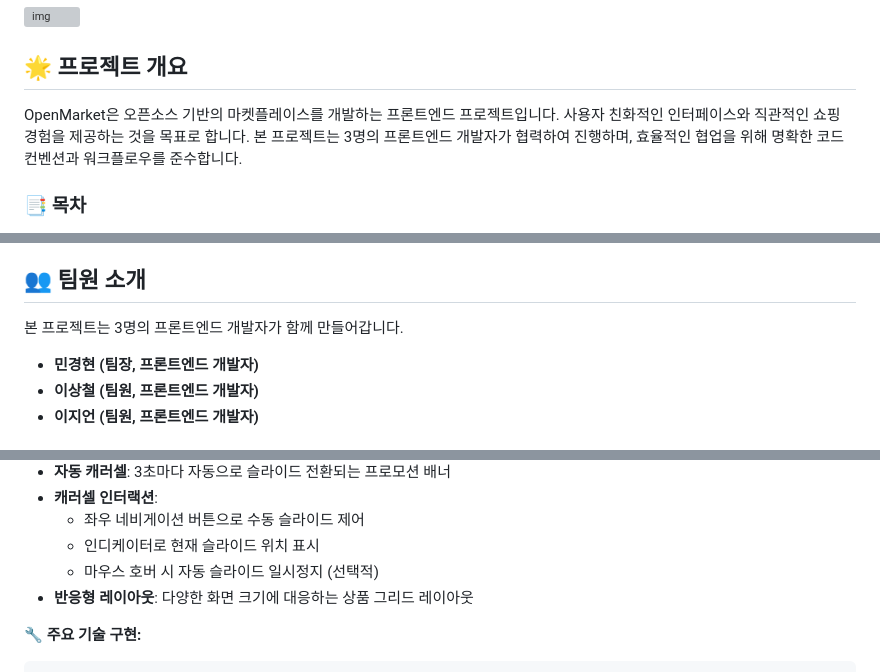
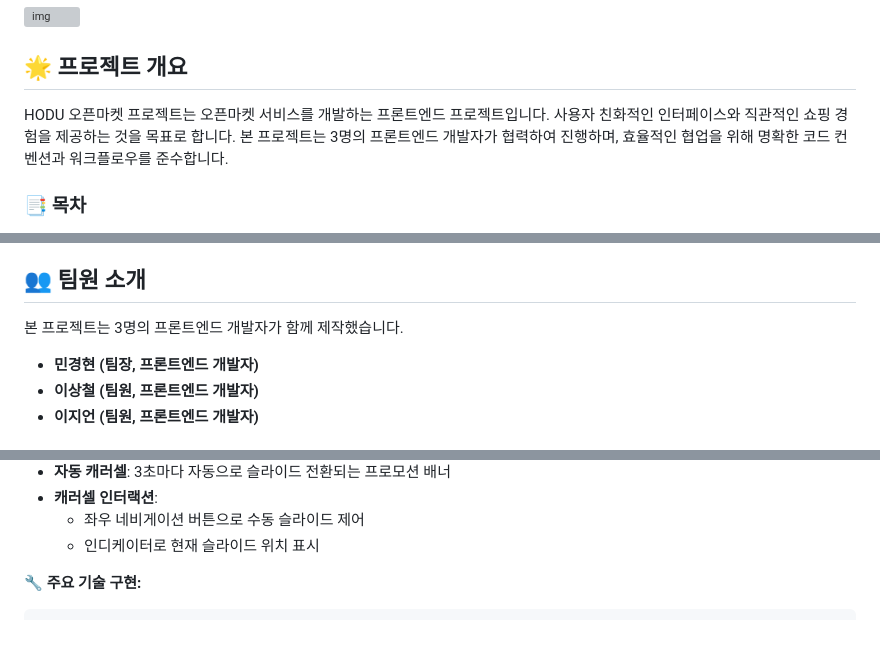
Before and after one commit to EST-Awesome-Crew/OpenMarketService, a Markdown page: README.md, 3 parts joined by grey strips. Rendered like a GitHub page; blank space fills up the shorter version; grey boxes are pictures that could not be loaded.

```diff
--- a/README.md
+++ b/README.md
@@ -4,7 +4,7 @@
 
 ## 🌟 프로젝트 개요
 
-OpenMarket은 오픈소스 기반의 마켓플레이스를 개발하는 프론트엔드 프로젝트입니다. 사용자 친화적인 인터페이스와 직관적인 쇼핑 경험을 제공하는 것을 목표로 합니다. 본 프로젝트는 3명의 프론트엔드 개발자가 협력하여 진행하며, 효율적인 협업을 위해 명확한 코드 컨벤션과 워크플로우를 준수합니다.
+HODU 오픈마켓 프로젝트는 오픈마켓 서비스를 개발하는 프론트엔드 프로젝트입니다. 사용자 친화적인 인터페이스와 직관적인 쇼핑 경험을 제공하는 것을 목표로 합니다. 본 프로젝트는 3명의 프론트엔드 개발자가 협력하여 진행하며, 효율적인 협업을 위해 명확한 코드 컨벤션과 워크플로우를 준수합니다.
 
 ### 📑 목차
 
@@ -19,7 +19,7 @@ OpenMarket은 오픈소스 기반의 마켓플레이스를 개발하는 프론
 
 ## 👥 팀원 소개
 
-본 프로젝트는 3명의 프론트엔드 개발자가 함께 만들어갑니다.
+본 프로젝트는 3명의 프론트엔드 개발자가 함께 제작했습니다.
 
 - **민경현 (팀장, 프론트엔드 개발자)**
 - **이상철 (팀원, 프론트엔드 개발자)**
@@ -274,8 +274,6 @@ OpenMarketService/
 - **캐러셀 인터랙션**:
   - 좌우 네비게이션 버튼으로 수동 슬라이드 제어
   - 인디케이터로 현재 슬라이드 위치 표시
-  - 마우스 호버 시 자동 슬라이드 일시정지 (선택적)
-- **반응형 레이아웃**: 다양한 화면 크기에 대응하는 상품 그리드 레이아웃
 
 **🔧 주요 기술 구현:**
 
```
